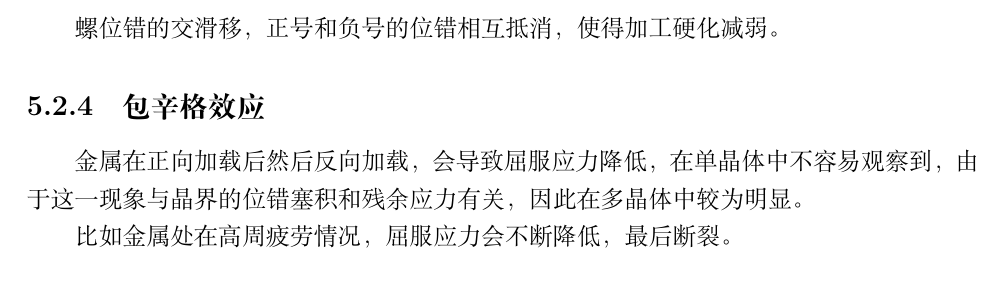
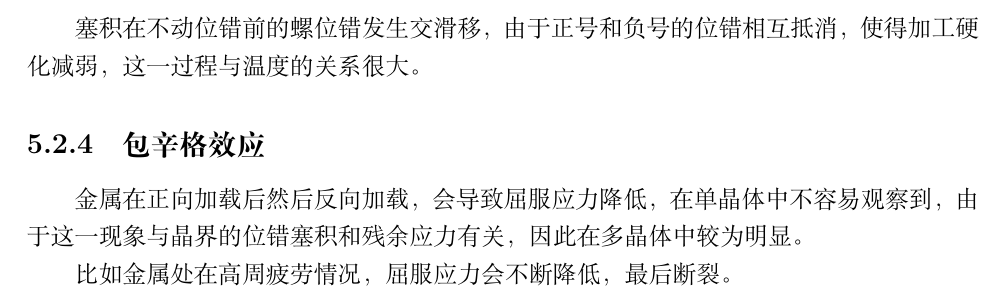
Before and after one commit to lkmpoijn/Material_Physics, a LaTeX book (note.tex, which reads Chapters/加工硬化与退火.tex): part of page 42 of 68, cut so that both start at the same text. Compiled offline with XeLaTeX.

Commit message:
modify 加工硬化与退火

```diff
--- a/Chapters/加工硬化与退火.tex
+++ b/Chapters/加工硬化与退火.tex
@@ -105,7 +105,7 @@
             \theta_2=\frac{\tau}{\gamma-\gamma_2}=\alpha\mu\sqrt{\frac{nb}{2\Lambda}},
         \end{equation}
     \subsection{第三阶段的位错理论}
-        螺位错的交滑移，正号和负号的位错相互抵消，使得加工硬化减弱。
+        塞积在不动位错前的螺位错发生交滑移，由于正号和负号的位错相互抵消，使得加工硬化减弱，这一过程与温度的关系很大。
     \subsection{包辛格效应}
         金属在正向加载后然后反向加载，会导致屈服应力降低，在单晶体中不容易观察到，由于这一现象与
         晶界的位错塞积和残余应力有关，因此在多晶体中较为明显。
```
Also changed, not shown: note.pdf, 2 other files.
